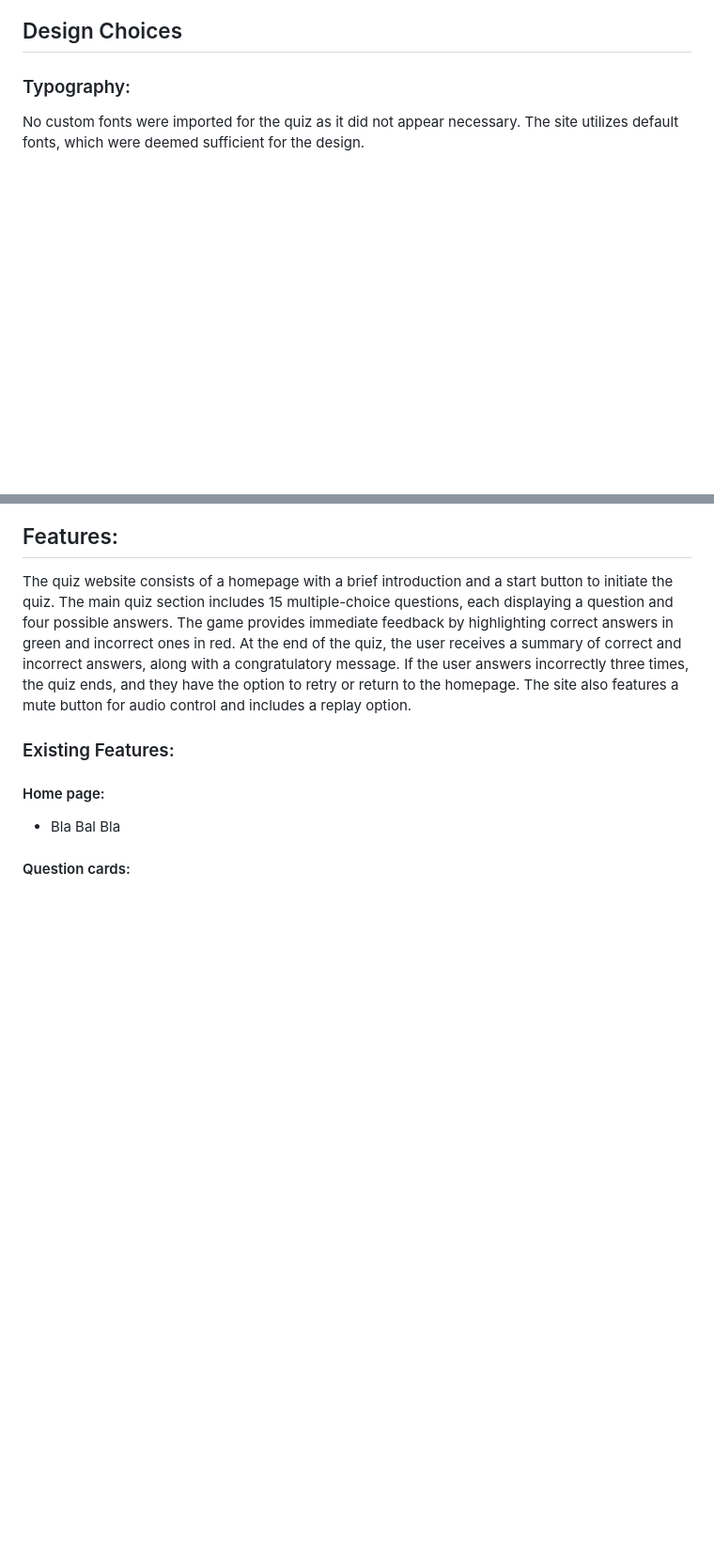
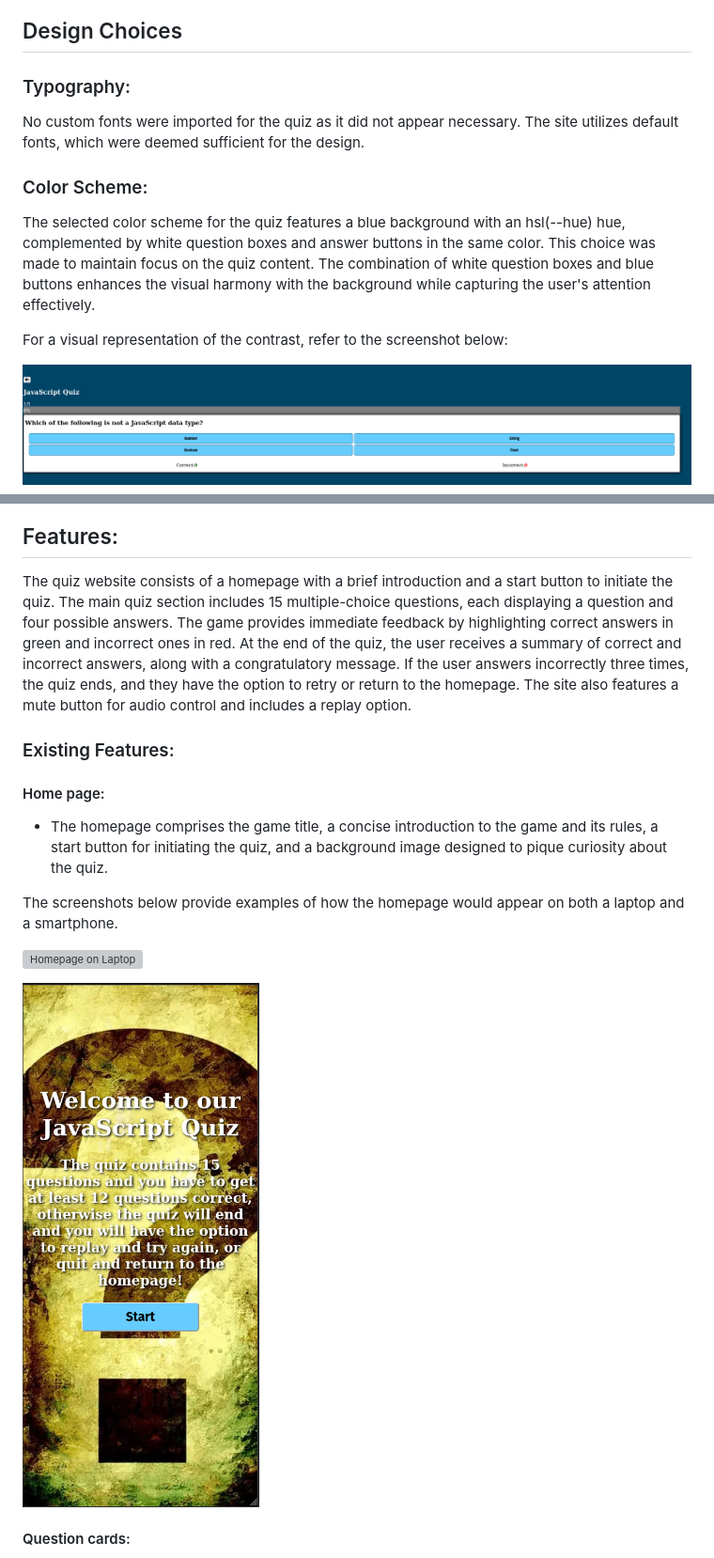
Before and after one commit to DFCMK/Quiz-Game, a Markdown page: README.md, 2 parts joined by grey strips. Shown: that part at 94% size. GitHub-like rendering; pictures changed too: assets/images/color-scheme.png (added), assets/images/homepage-smartphone.png (added); blank space fills up the shorter version; grey boxes are pictures that could not be loaded.

```diff
--- a/README.md
+++ b/README.md
@@ -69,12 +71,29 @@ The JavaScript Quiz is designed to test and engage users with 15 JavaScript-rela
 
 No custom fonts were imported for the quiz as it did not appear necessary. The site utilizes default fonts, which were deemed sufficient for the design.
 
+### Color Scheme:
+
+The selected color scheme for the quiz features a blue background with an hsl(--hue) hue, complemented by white question boxes and answer buttons in the same color. This choice was made to maintain focus on the quiz content. The combination of white question boxes and blue buttons enhances the visual harmony with the background while capturing the user's attention effectively.
+
+For a visual representation of the contrast, refer to the screenshot below:
+
+
+![Picture about colorscheme](./assets/images/color-scheme.png "color-scheme")
+
+
 ## Features:
 
 The quiz website consists of a homepage with a brief introduction and a start button to initiate the quiz. The main quiz section includes 15 multiple-choice questions, each displaying a question and four possible answers. The game provides immediate feedback by highlighting correct answers in green and incorrect ones in red. At the end of the quiz, the user receives a summary of correct and incorrect answers, along with a congratulatory message. If the user answers incorrectly three times, the quiz ends, and they have the option to retry or return to the homepage. The site also features a mute button for audio control and includes a replay option.
 
 ### Existing Features:
   #### Home page:
-  - Bla Bal Bla
+  - The homepage comprises the game title, a concise introduction to the game and its rules, a start button for initiating the quiz, and a background image designed to pique curiosity about the quiz.
+
+  The screenshots below provide examples of how the homepage would appear on both a laptop and a smartphone.
+
+  ![Homepage on Laptop](./assets/images/homepage-laptop.png "Homepage on Laptops")
+
+  ![Homepage on smartphone](./assets/images/homepage-smartphone.png "Homepage on smartphone")
+
 
   #### Question cards:
```
Also changed, not shown: other parts of README.md (+19 -2 lines), assets/images/mute&unmute-button.png (added), 1 other file.
